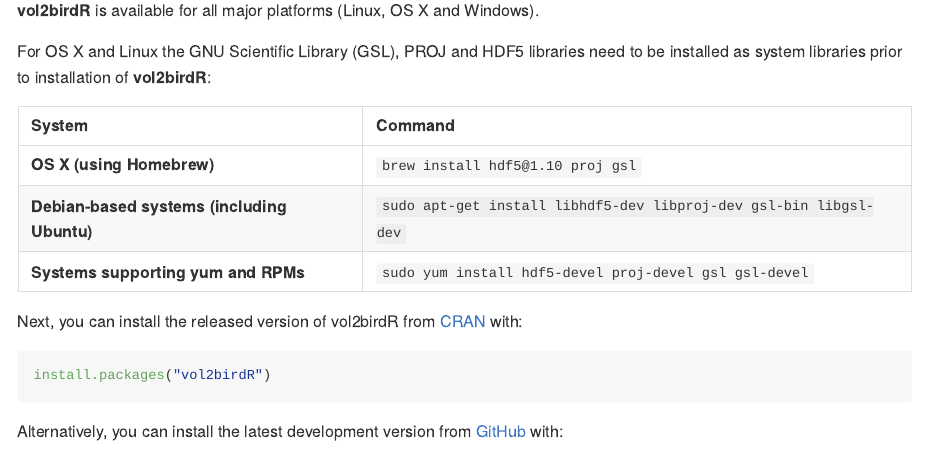
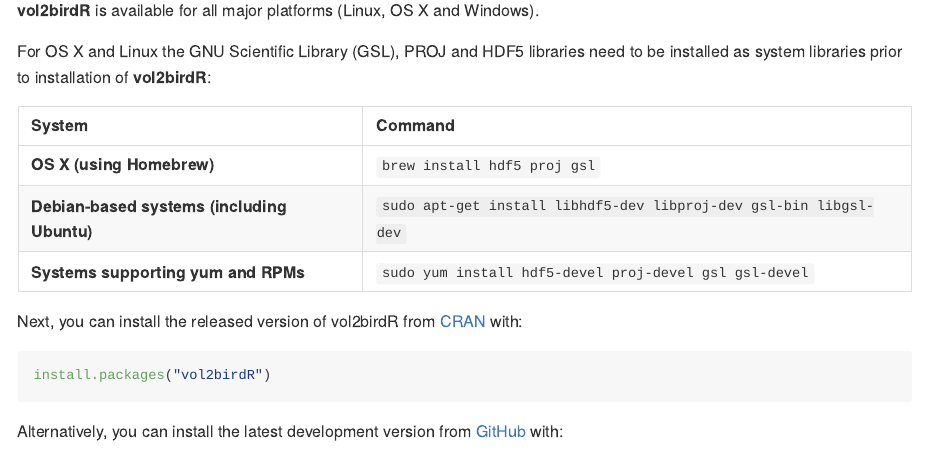
Before and after one commit to adokter/vol2birdR, an R Markdown document (README.Rmd): the page in a window 1100 px wide, from 400 px down. The pictures show the output file README.md that the author committed with the source, drawn offline in the style of GitHub; badge pictures from the web are left out.

Commit message:
fix #7 upgrade to latest hdf5 on osx

```diff
--- a/README.Rmd
+++ b/README.Rmd
@@ -33,7 +33,7 @@
 
 | System                                    | Command
 |:------------------------------------------|:---------------------------------------------|
-|**OS X (using Homebrew)**                  | `brew install hdf5@1.10 proj gsl`
+|**OS X (using Homebrew)**                  | `brew install hdf5 proj gsl`
 |**Debian-based systems (including Ubuntu)**| `sudo apt-get install libhdf5-dev libproj-dev gsl-bin libgsl-dev`
 |**Systems supporting yum and RPMs**        | `sudo yum install hdf5-devel proj-devel gsl gsl-devel`
 
```
Also changed, not shown: README.md.
